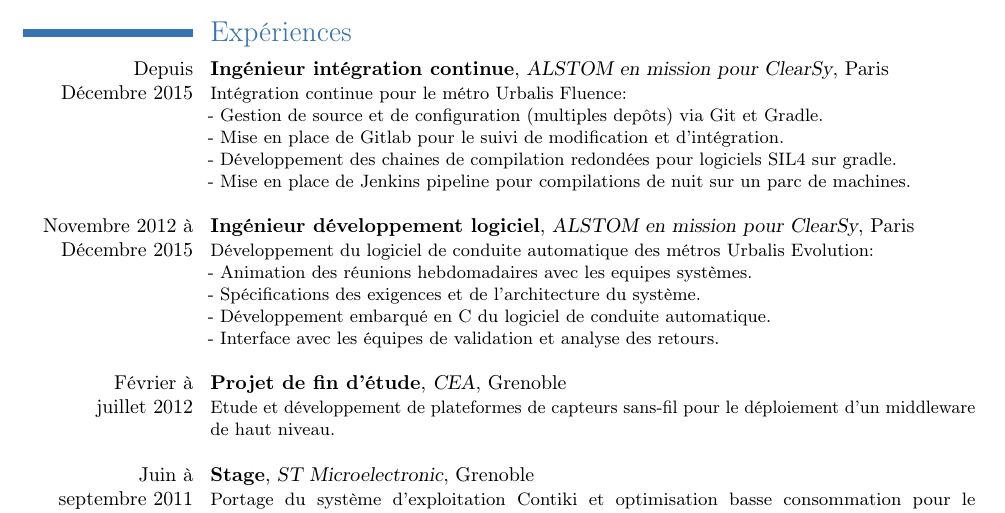
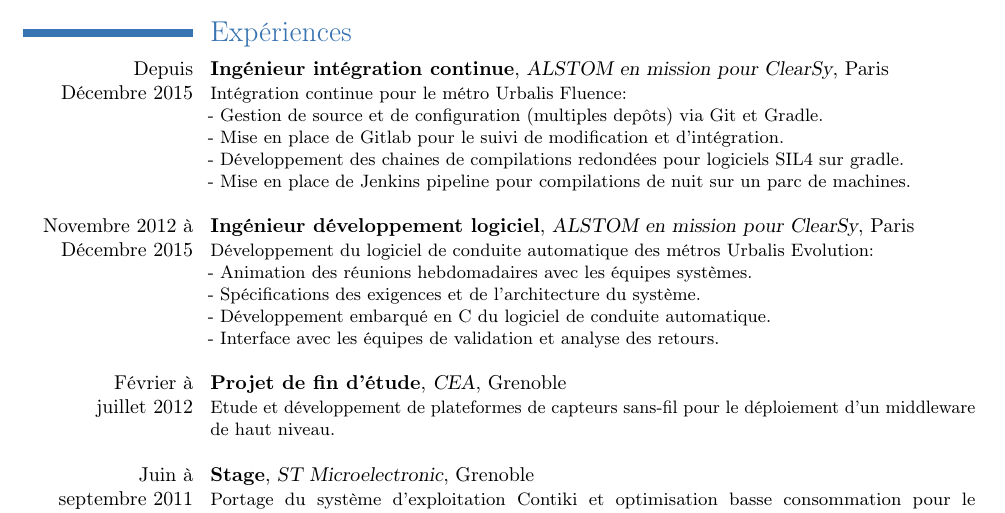
Before and after one commit to H--o-l/cv, a LaTeX CV (cv/cv.tex): part of page 1 of 2, cut so that both start at the same text. Compiled offline with pdfLaTeX.

Commit message:
corrections

```diff
--- a/cv/cv.tex
+++ b/cv/cv.tex
@@ -34,7 +34,7 @@
   {Intégration continue pour le métro Urbalis Fluence:\newline{}
   - Gestion de source et de configuration (multiples depôts) via Git et Gradle.\newline{}
   - Mise en place de Gitlab pour le suivi de modification et d'intégration.\newline{}
-  - Développement des chaines de compilation redondées pour logiciels SIL4 sur gradle.\newline{}
+  - Développement des chaines de compilations redondées pour logiciels SIL4 sur gradle.\newline{}
   - Mise en place de Jenkins pipeline pour compilations de nuit sur un parc de machines.\newline{}}
 
   \cventry{Novembre 2012 à\\Décembre 2015}
@@ -43,7 +43,7 @@
   {}
   {Paris}
   {Développement du logiciel de conduite automatique des métros Urbalis Evolution:\newline{}
-  - Animation des réunions hebdomadaires avec les equipes systèmes.\newline{}
+  - Animation des réunions hebdomadaires avec les équipes systèmes.\newline{}
   - Spécifications des exigences et de l'architecture du système.\newline{}
   - Développement embarqué en C du logiciel de conduite automatique.\newline{}
   - Interface avec les équipes de validation et analyse des retours.\newline{}}
```
